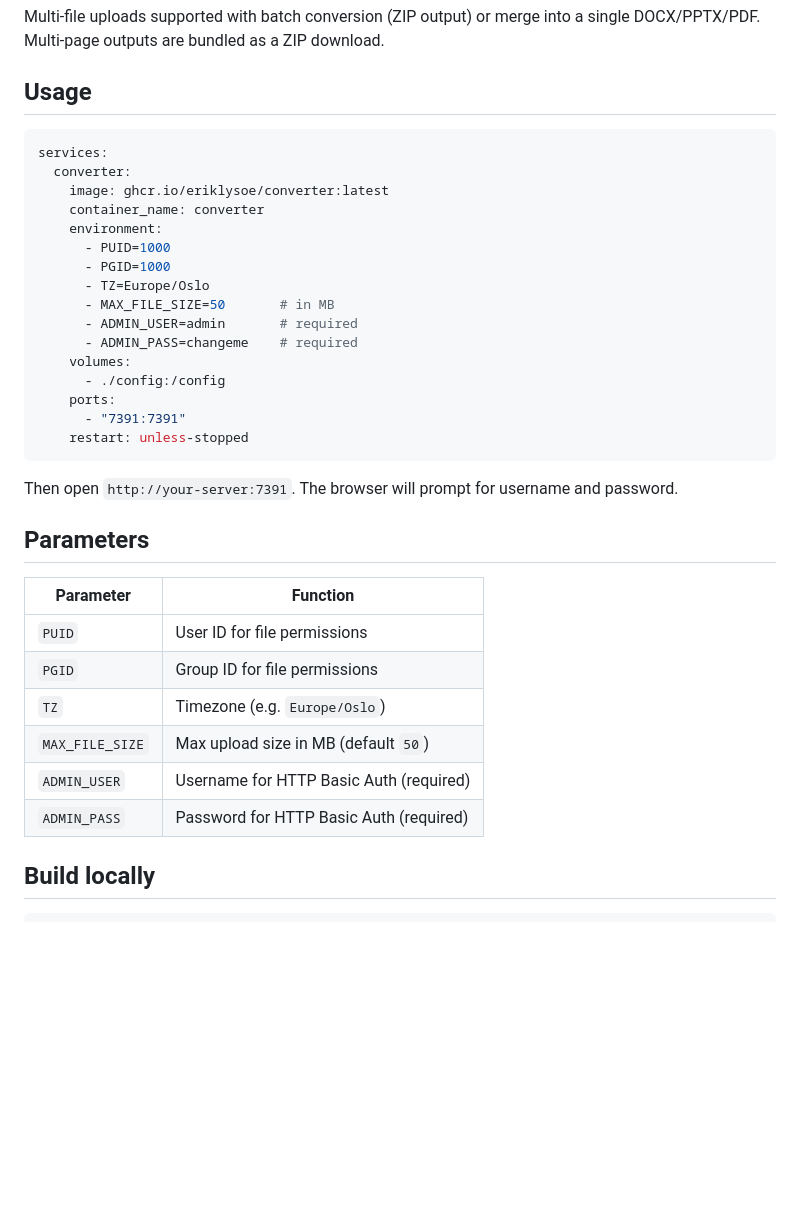
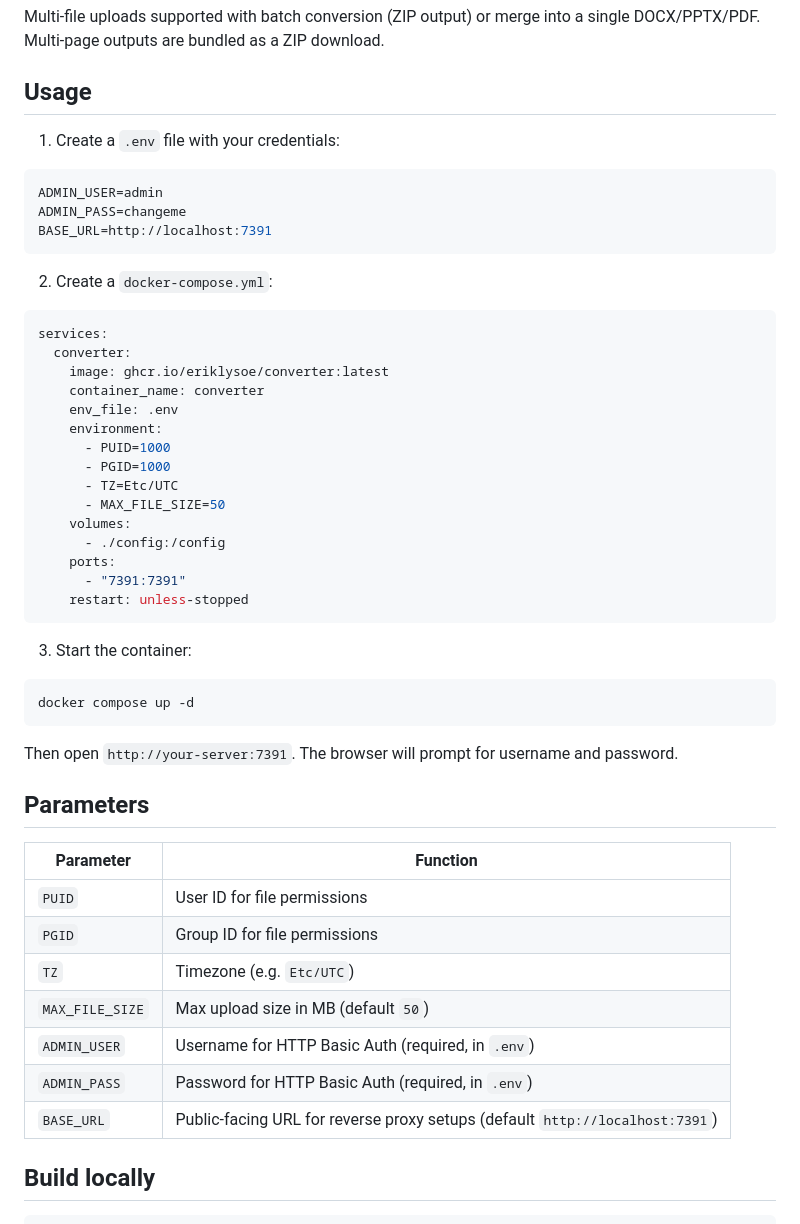
Before and after one commit to eriklysoe/converter, a Markdown page: README.md, the part around the change. GitHub-like rendering; blank space fills up the shorter version.

Commit message:
Update README to use .env file for credentials and document BASE_URL
Co-Authored-By: Claude Opus 4.6 <noreply@anthropic.com>

````diff
--- a/README.md
+++ b/README.md
@@ -28,23 +28,38 @@ Multi-file uploads supported with batch conversion (ZIP output) or merge into a
 
 ## Usage
 
+1. Create a `.env` file with your credentials:
+
+```env
+ADMIN_USER=admin
+ADMIN_PASS=changeme
+BASE_URL=http://localhost:7391
+```
+
+2. Create a `docker-compose.yml`:
+
 ```yaml
 services:
   converter:
     image: ghcr.io/eriklysoe/converter:latest
     container_name: converter
+    env_file: .env
     environment:
       - PUID=1000
       - PGID=1000
-      - TZ=Europe/Oslo
-      - MAX_FILE_SIZE=50       # in MB
-      - ADMIN_USER=admin       # required
-      - ADMIN_PASS=changeme    # required
+      - TZ=Etc/UTC
+      - MAX_FILE_SIZE=50
     volumes:
       - ./config:/config
     ports:
       - "7391:7391"
     restart: unless-stopped
+```
+
+3. Start the container:
+
+```bash
+docker compose up -d
 ```
 
 Then open `http://your-server:7391`. The browser will prompt for username and password.
@@ -55,10 +70,11 @@ Then open `http://your-server:7391`. The browser will prompt for username and pa
 |-----------|----------|
 | `PUID` | User ID for file permissions |
 | `PGID` | Group ID for file permissions |
-| `TZ` | Timezone (e.g. `Europe/Oslo`) |
+| `TZ` | Timezone (e.g. `Etc/UTC`) |
 | `MAX_FILE_SIZE` | Max upload size in MB (default `50`) |
-| `ADMIN_USER` | Username for HTTP Basic Auth (required) |
-| `ADMIN_PASS` | Password for HTTP Basic Auth (required) |
+| `ADMIN_USER` | Username for HTTP Basic Auth (required, in `.env`) |
+| `ADMIN_PASS` | Password for HTTP Basic Auth (required, in `.env`) |
+| `BASE_URL` | Public-facing URL for reverse proxy setups (default `http://localhost:7391`) |
 
 ## Build locally
 
````
